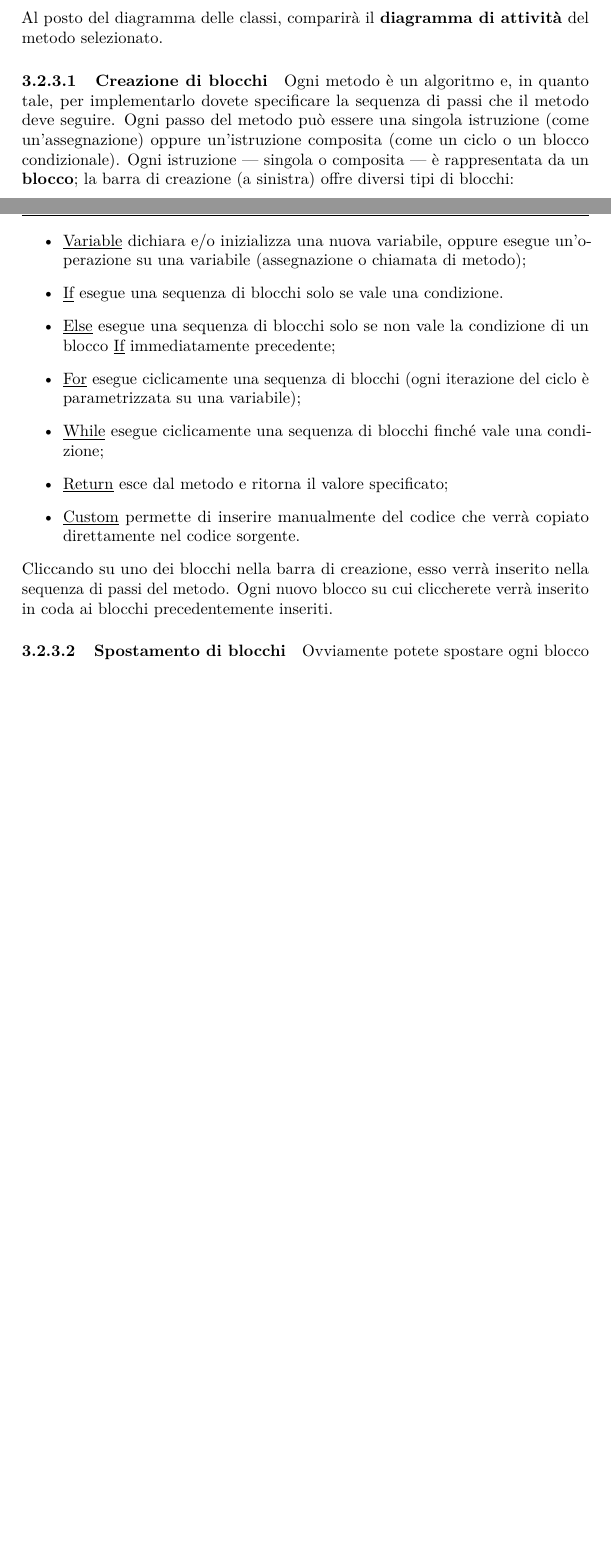
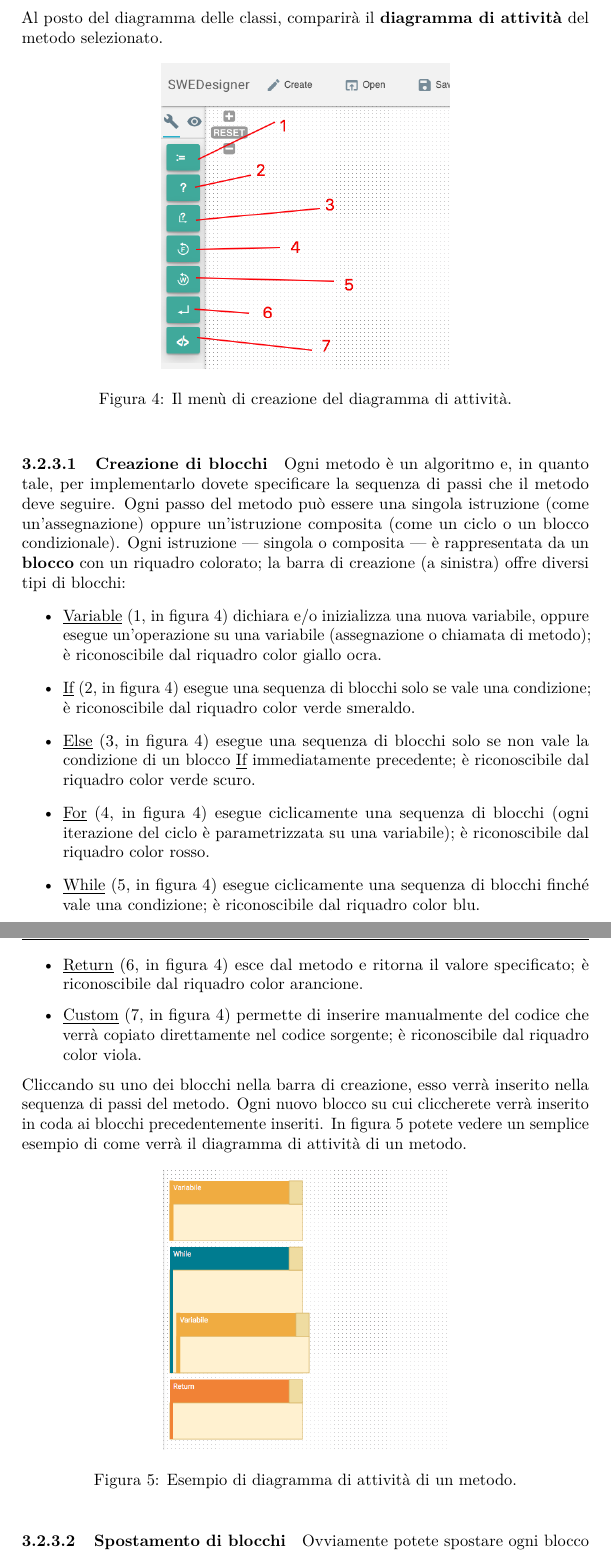
Before and after one commit to hivex-unipd/swedesigner-doc, a LaTeX document (Esterni/Manuale_utente/Manuale_utente_1_0_0.tex): two parts of pages 9 and 10 of 15 before the commit and two parts of pages 10 and 11 of 16 after it, joined at a grey line, cut so that both start at the same text, the shorter picture padded with empty space. Compiled offline with pdfLaTeX.

Commit message:
finito MU

```diff
--- a/Esterni/Manuale_utente/Manuale_utente_1_0_0.tex
+++ b/Esterni/Manuale_utente/Manuale_utente_1_0_0.tex
@@ -178,17 +186,33 @@ Mentre la segnatura dei metodi di una componente definisce l'interfaccia di ques
 \end{enumerate}
 Al posto del diagramma delle classi, comparirà il \textbf{diagramma di attività} del metodo selezionato.
 
-\paragraph{Creazione di blocchi} Ogni metodo è un algoritmo e, in quanto tale, per implementarlo dovete specificare la sequenza di passi che il metodo deve seguire. Ogni passo del metodo può essere una singola istruzione (come un'assegnazione) oppure un'istruzione composita (come un ciclo o un blocco condizionale). Ogni istruzione --- singola o composita --- è rappresentata da un \textbf{blocco}; la barra di creazione (a sinistra) offre diversi tipi di blocchi:
+% screenshot menù di creazione
+\begin{figure}[h]
+\centering
+	\includegraphics[scale=0.4]{img/creation_activity}
+	\caption{Il menù di creazione del diagramma di attività.}
+	\label{fig:creation_activity}
+\end{figure}
+
+\paragraph{Creazione di blocchi} Ogni metodo è un algoritmo e, in quanto tale, per implementarlo dovete specificare la sequenza di passi che il metodo deve seguire. Ogni passo del metodo può essere una singola istruzione (come un'assegnazione) oppure un'istruzione composita (come un ciclo o un blocco condizionale). Ogni istruzione --- singola o composita --- è rappresentata da un \textbf{blocco} con un riquadro colorato; la barra di creazione (a sinistra) offre diversi tipi di blocchi:
 \begin{itemize}
-	\item \click{Variable} dichiara e/o inizializza una nuova variabile, oppure esegue un'operazione su una variabile (assegnazione o chiamata di metodo);
-	\item \click{If} esegue una sequenza di blocchi solo se vale una condizione.
-	\item \click{Else} esegue una sequenza di blocchi solo se non vale la condizione di un blocco \click{If} immediatamente precedente;
-	\item \click{For} esegue ciclicamente una sequenza di blocchi (ogni iterazione del ciclo è parametrizzata su una variabile);
-	\item \click{While} esegue ciclicamente una sequenza di blocchi finché vale una condizione;
-	\item \click{Return} esce dal metodo e ritorna il valore specificato;
-	\item \click{Custom} permette di inserire manualmente del codice che verrà copiato direttamente nel codice sorgente.
+	\item \click{Variable} (1, in figura \ref{fig:creation_activity}) dichiara e/o inizializza una nuova variabile, oppure esegue un'operazione su una variabile (assegnazione o chiamata di metodo); è riconoscibile dal riquadro color giallo ocra.
+	\item \click{If} (2, in figura \ref{fig:creation_activity}) esegue una sequenza di blocchi solo se vale una condizione; è riconoscibile dal riquadro color verde smeraldo.
+	\item \click{Else} (3, in figura \ref{fig:creation_activity}) esegue una sequenza di blocchi solo se non vale la condizione di un blocco \click{If} immediatamente precedente; è riconoscibile dal riquadro color verde scuro.
+	\item \click{For} (4, in figura \ref{fig:creation_activity}) esegue ciclicamente una sequenza di blocchi (ogni iterazione del ciclo è parametrizzata su una variabile); è riconoscibile dal riquadro color rosso.
+	\item \click{While} (5, in figura \ref{fig:creation_activity}) esegue ciclicamente una sequenza di blocchi finché vale una condizione; è riconoscibile dal riquadro color blu.
+	\item \click{Return} (6, in figura \ref{fig:creation_activity}) esce dal metodo e ritorna il valore specificato; è riconoscibile dal riquadro color arancione.
+	\item \click{Custom} (7, in figura \ref{fig:creation_activity}) permette di inserire manualmente del codice che verrà copiato direttamente nel codice sorgente; è riconoscibile dal riquadro color viola.
 \end{itemize}
-Cliccando su uno dei blocchi nella barra di creazione, esso verrà inserito nella sequenza di passi del metodo. Ogni nuovo blocco su cui cliccherete verrà inserito in coda ai blocchi precedentemente inseriti.
+Cliccando su uno dei blocchi nella barra di creazione, esso verrà inserito nella sequenza di passi del metodo. Ogni nuovo blocco su cui cliccherete verrà inserito in coda ai blocchi precedentemente inseriti. In figura \ref{fig:algorithm} potete vedere un semplice esempio di come verrà il diagramma di attività di un metodo.
+
+% screenshot esempio di algoritmo
+\begin{figure}[h]
+\centering
+	\includegraphics[scale=0.4]{img/algorithm}
+	\caption{Esempio di diagramma di attività di un metodo.}
+	\label{fig:algorithm}
+\end{figure}
 
 \paragraph{Spostamento di blocchi} Ovviamente potete spostare ogni blocco creato e posizionarlo dove volete nella sequenza di passi. Inoltre, potete decidere di inserire un blocco (di qualsiasi tipo) all'interno di un \click{For}, di un \click{While}, di un \click{If} o di un \click{Else}: questi tre tipi di blocchi possono contenerne altri. Per rimarcare che un blocco sta all'interno di un altro, esso viene “indentato”, cioè spostato leggermente a destra rispetto al blocco che lo contiene.
 
```
Also changed, not shown: Esterni/Manuale_utente/img/algorithm.png (added), Esterni/Manuale_utente/img/creation_activity.png (added), Esterni/Manuale_utente/img/creation_class.png (renamed from Esterni/Manuale_utente/img/creation.png), Esterni/Manuale_utente/img/extended.png (added), Esterni/Manuale_utente/img/relationship.png (added), Esterni/Manuale_utente/Manuale_utente_1_0_0.tex (38 more changed lines).
